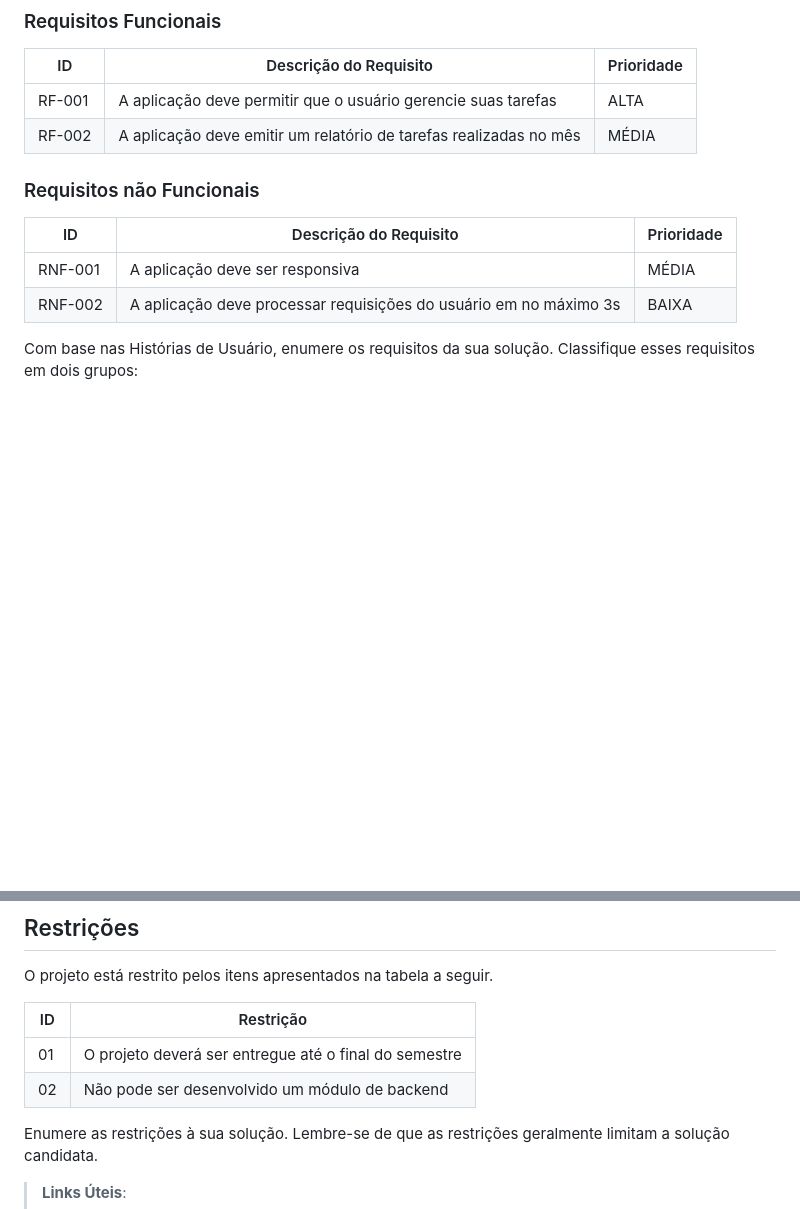
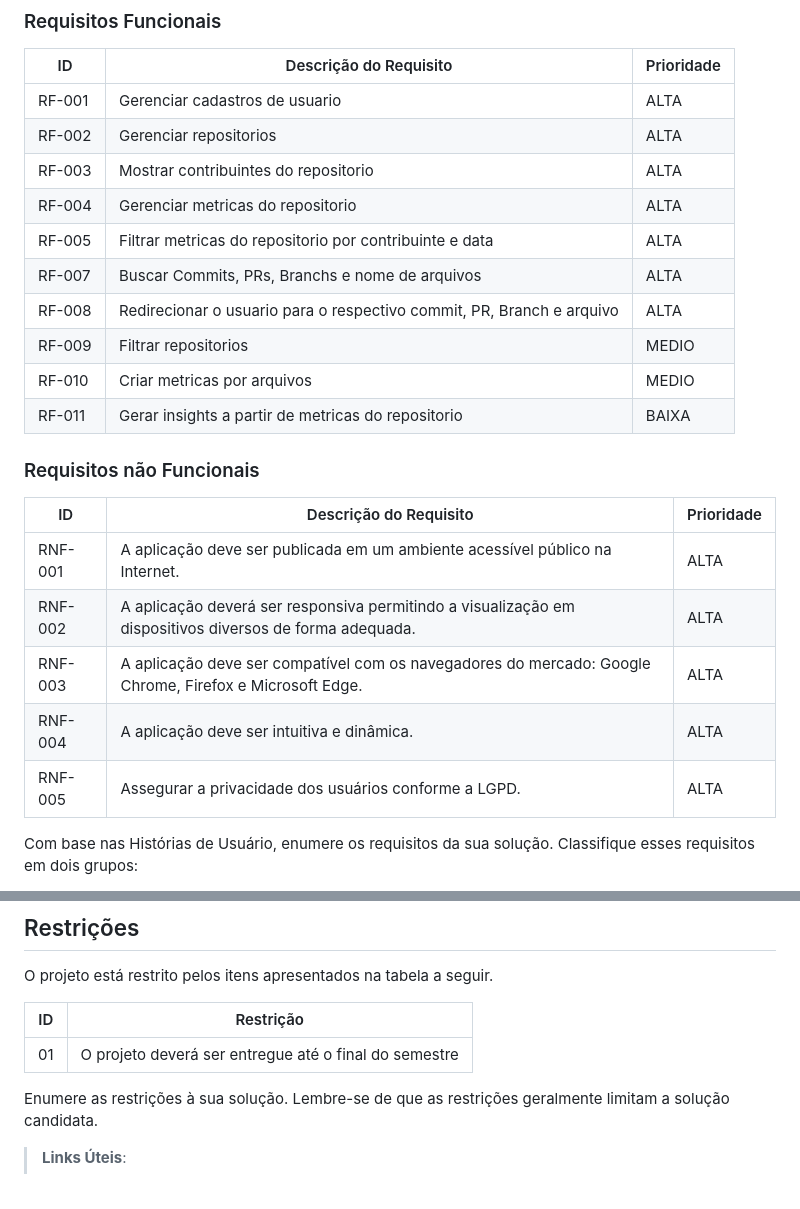
Before and after one commit to ICEI-PUC-Minas-PMV-ADS/pmv-ads-2024-1-e2-proj-int-t6-repoinsight, a Markdown page: docs/02-Especificação do Projeto.md, 2 parts joined by grey strips. Rendered like a GitHub page; blank space fills up the shorter version.

Commit message:
Update 02-Especificação do Projeto.md
Requisitos funcionas e não funcionas feitos com ajuda do professor.
Cada funcionalidade foi pensada em cima dos nosso wireframe e caso de uso.

```diff
--- a/docs/02-Especificação do Projeto.md
+++ b/docs/02-Especificação do Projeto.md
@@ -48,15 +48,26 @@ As tabelas que se seguem apresentam os requisitos funcionais e não funcionais q
 
 |ID    | Descrição do Requisito  | Prioridade |
 |------|-----------------------------------------|----|
-|RF-001| A aplicação deve permitir que o usuário gerencie suas tarefas | ALTA |
-|RF-002| A aplicação deve emitir um relatório de tarefas realizadas no mês   | MÉDIA |
+|RF-001| Gerenciar cadastros de usuario| ALTA |
+|RF-002| Gerenciar repositorios | ALTA |
+|RF-003| Mostrar contribuintes do repositorio| ALTA |
+|RF-004| Gerenciar metricas do repositorio| ALTA |
+|RF-005| Filtrar metricas do repositorio por contribuinte e data| ALTA |
+|RF-007| Buscar Commits, PRs, Branchs e nome de arquivos| ALTA |
+|RF-008| Redirecionar o usuario para o respectivo commit, PR, Branch e arquivo| ALTA |
+|RF-009| Filtrar repositorios | MEDIO |
+|RF-010| Criar metricas por arquivos | MEDIO |
+|RF-011| Gerar insights a partir de metricas do repositorio | BAIXA |
 
 ### Requisitos não Funcionais
 
 |ID     | Descrição do Requisito  |Prioridade |
 |-------|-------------------------|----|
-|RNF-001| A aplicação deve ser responsiva | MÉDIA |
-|RNF-002| A aplicação deve processar requisições do usuário em no máximo 3s |  BAIXA |
+| RNF-001 | A aplicação deve ser publicada em um ambiente acessível público na Internet. | ALTA |
+| RNF-002 | A aplicação deverá ser responsiva permitindo a visualização em dispositivos diversos de forma adequada. | ALTA |
+| RNF-003 | A aplicação deve ser compatível com os navegadores do mercado: Google Chrome, Firefox e Microsoft Edge. | ALTA |
+| RNF-004 | A aplicação deve ser intuitiva e dinâmica. | ALTA |
+| RNF-005 | Assegurar a privacidade dos usuários conforme a LGPD. | ALTA |
 
 Com base nas Histórias de Usuário, enumere os requisitos da sua solução. Classifique esses requisitos em dois grupos:
 
@@ -80,8 +91,6 @@ O projeto está restrito pelos itens apresentados na tabela a seguir.
 |ID| Restrição                                             |
 |--|-------------------------------------------------------|
 |01| O projeto deverá ser entregue até o final do semestre |
-|02| Não pode ser desenvolvido um módulo de backend        |
-
 
 Enumere as restrições à sua solução. Lembre-se de que as restrições geralmente limitam a solução candidata.
 
```
